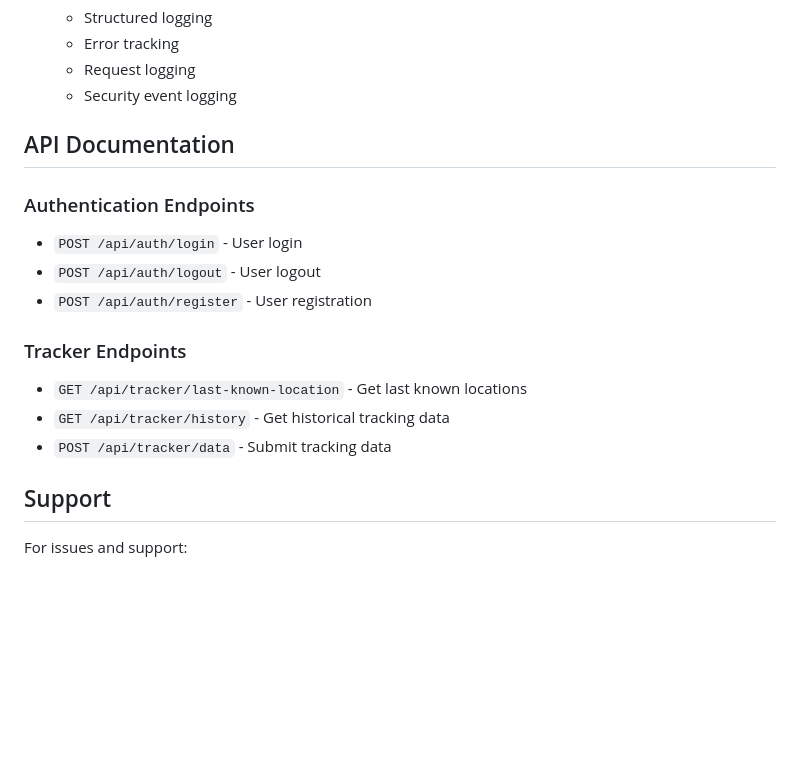
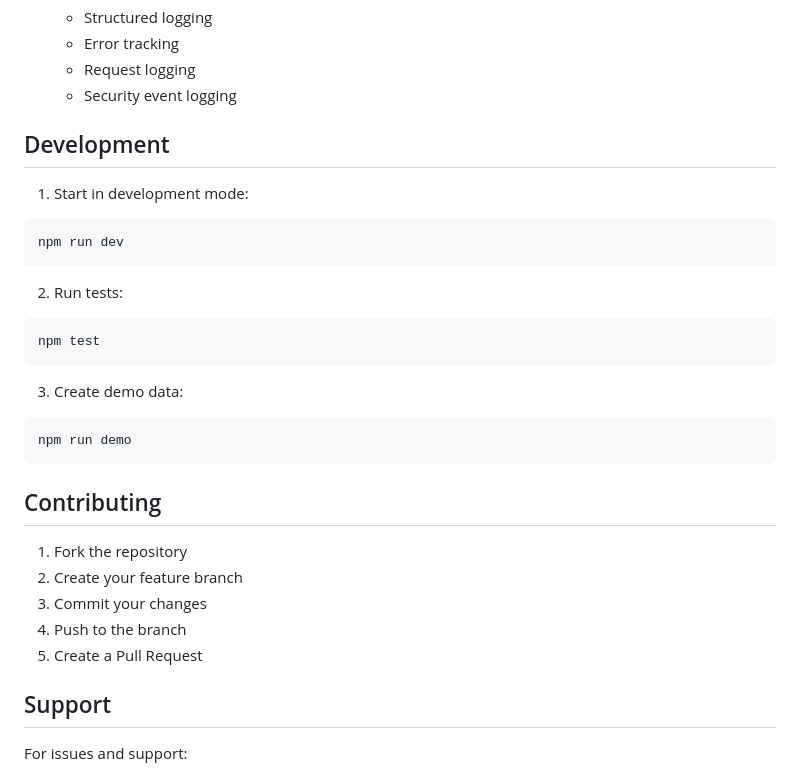
Before and after one commit to ccgriffin/tracking-server, a Markdown page: README.md, the part around one of its changes. Rendered like a GitHub page; blank space fills up the shorter version.

````diff
--- a/README.md
+++ b/README.md
@@ -140,19 +100,30 @@ docker compose up -d
    - Request logging
    - Security event logging
 
-## API Documentation
+## Development
 
-### Authentication Endpoints
+1. Start in development mode:
+```bash
+npm run dev
+```
 
-- `POST /api/auth/login` - User login
-- `POST /api/auth/logout` - User logout
-- `POST /api/auth/register` - User registration
+2. Run tests:
+```bash
+npm test
+```
 
-### Tracker Endpoints
+3. Create demo data:
+```bash
+npm run demo
+```
 
-- `GET /api/tracker/last-known-location` - Get last known locations
-- `GET /api/tracker/history` - Get historical tracking data
-- `POST /api/tracker/data` - Submit tracking data
+## Contributing
+
+1. Fork the repository
+2. Create your feature branch
+3. Commit your changes
+4. Push to the branch
+5. Create a Pull Request
 
 ## Support
 
````
Also changed, not shown: other parts of README.md (+50 -90 lines), docs/admin-setup.md (added, +197 -0 lines).
